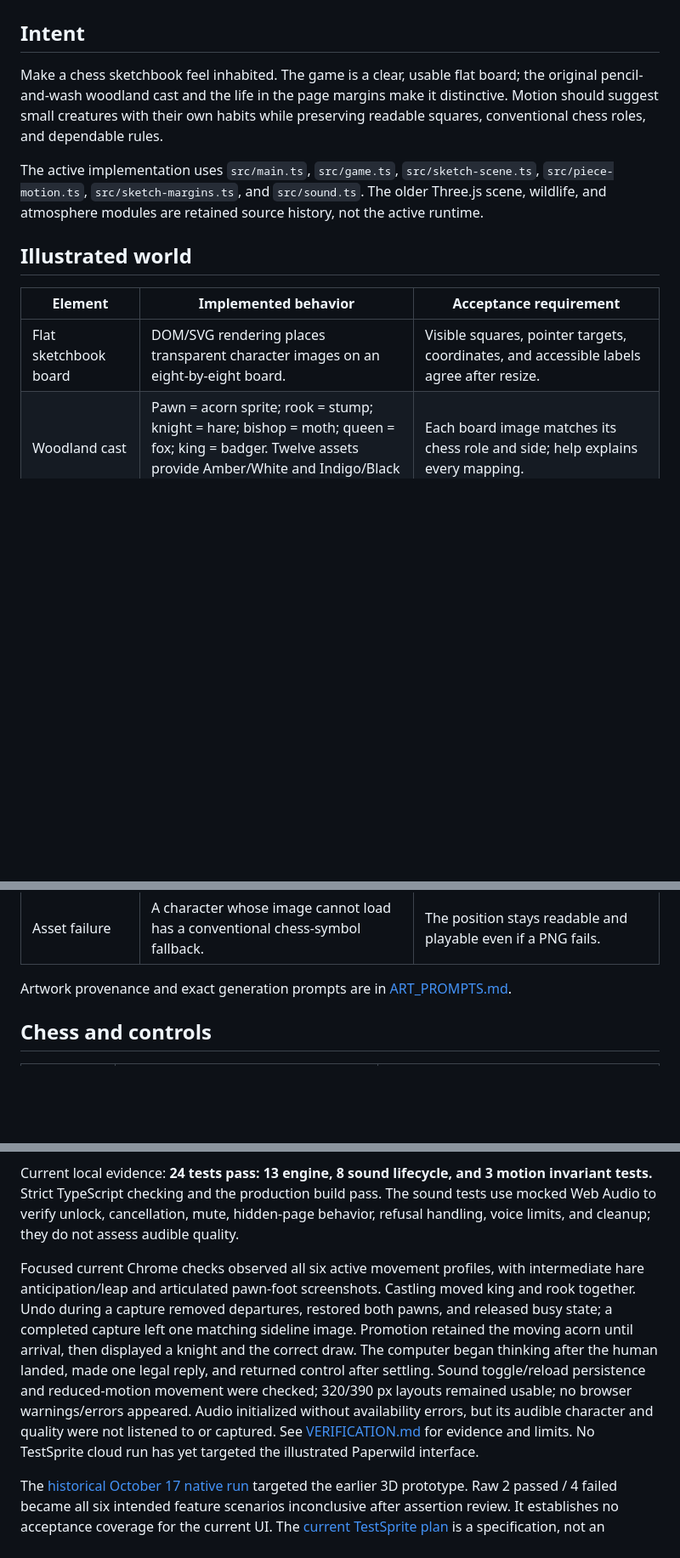
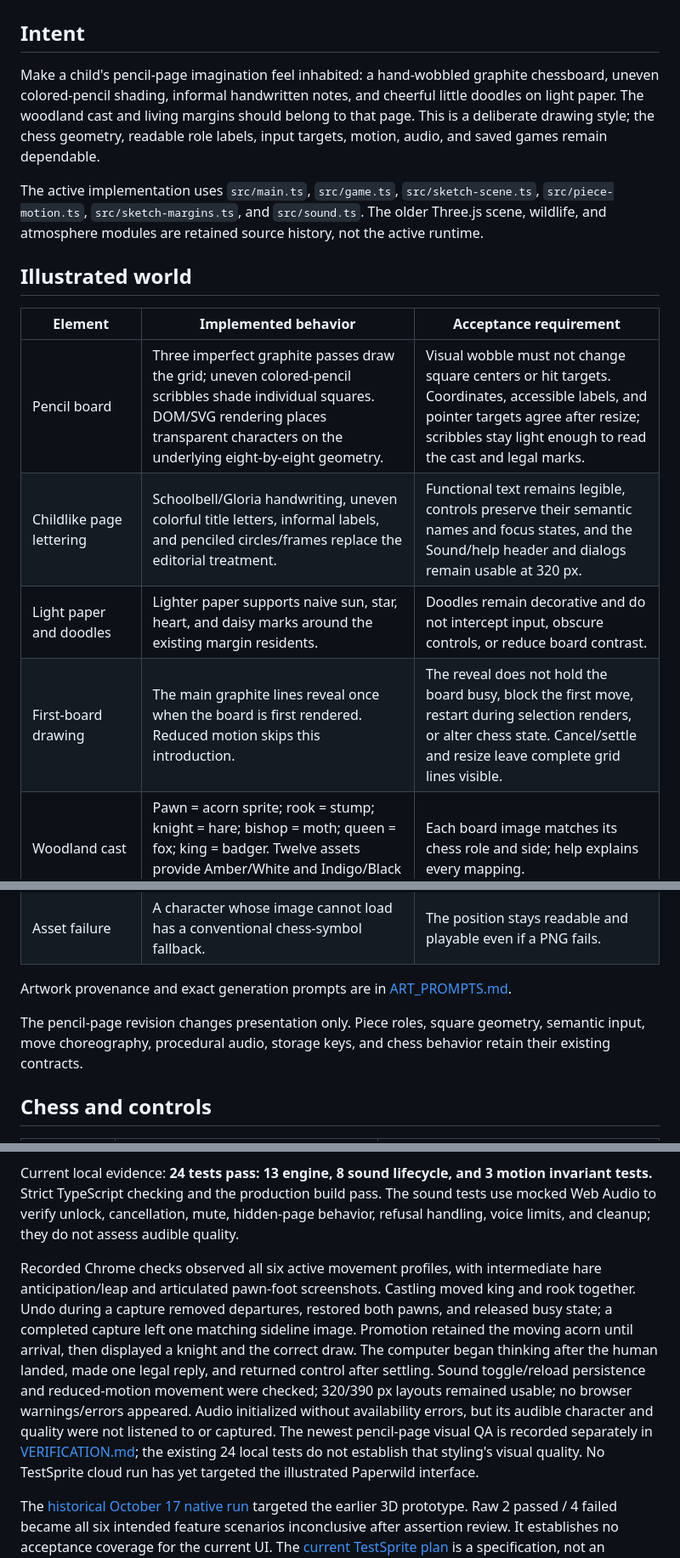
Before and after one commit to Davidson3556/Paperwild, a Markdown page: docs/PRODUCT_REQUIREMENTS.md, 3 parts joined by grey strips. Shown at 85% size. Drawn GitHub-style; blank space fills up the shorter version.

```diff
--- a/docs/PRODUCT_REQUIREMENTS.md
+++ b/docs/PRODUCT_REQUIREMENTS.md
@@ -2,7 +2,7 @@
 
 ## Intent
 
-Make a chess sketchbook feel inhabited. The game is a clear, usable flat board; the original pencil-and-wash woodland cast and the life in the page margins make it distinctive. Motion should suggest small creatures with their own habits while preserving readable squares, conventional chess roles, and dependable rules.
+Make a child's pencil-page imagination feel inhabited: a hand-wobbled graphite chessboard, uneven colored-pencil shading, informal handwritten notes, and cheerful little doodles on light paper. The woodland cast and living margins should belong to that page. This is a deliberate drawing style; the chess geometry, readable role labels, input targets, motion, audio, and saved games remain dependable.
 
 The active implementation uses `src/main.ts`, `src/game.ts`, `src/sketch-scene.ts`, `src/piece-motion.ts`, `src/sketch-margins.ts`, and `src/sound.ts`. The older Three.js scene, wildlife, and atmosphere modules are retained source history, not the active runtime.
 
@@ -10,7 +10,10 @@ The active implementation uses `src/main.ts`, `src/game.ts`, `src/sketch-scene.t
 
 | Element | Implemented behavior | Acceptance requirement |
 | --- | --- | --- |
-| Flat sketchbook board | DOM/SVG rendering places transparent character images on an eight-by-eight board. | Visible squares, pointer targets, coordinates, and accessible labels agree after resize. |
+| Pencil board | Three imperfect graphite passes draw the grid; uneven colored-pencil scribbles shade individual squares. DOM/SVG rendering places transparent characters on the underlying eight-by-eight geometry. | Visual wobble must not change square centers or hit targets. Coordinates, accessible labels, and pointer targets agree after resize; scribbles stay light enough to read the cast and legal marks. |
+| Childlike page lettering | Schoolbell/Gloria handwriting, uneven colorful title letters, informal labels, and penciled circles/frames replace the editorial treatment. | Functional text remains legible, controls preserve their semantic names and focus states, and the Sound/help header and dialogs remain usable at 320 px. |
+| Light paper and doodles | Lighter paper supports naive sun, star, heart, and daisy marks around the existing margin residents. | Doodles remain decorative and do not intercept input, obscure controls, or reduce board contrast. |
+| First-board drawing | The main graphite lines reveal once when the board is first rendered. Reduced motion skips this introduction. | The reveal does not hold the board busy, block the first move, restart during selection renders, or alter chess state. Cancel/settle and resize leave complete grid lines visible. |
 | Woodland cast | Pawn = acorn sprite; rook = stump; knight = hare; bishop = moth; queen = fox; king = badger. Twelve assets provide Amber/White and Indigo/Black variants. | Each board image matches its chess role and side; help explains every mapping. |
 | Character motion | Acorns walk with articulated pencil feet; hares anticipate, leap, and land; moths flap; stumps shuffle; foxes double-pounce; badgers waddle. Drawn shadows, dust, and footprints follow the choreography. | Inspect an intermediate pose as well as the final square. Motion must show the role's gait, agree with its ground contacts, and leave no duplicate sprites, feet, or effects after settling. |
 | Turn choreography | The board is busy during a core move/capture sequence; the computer waits for settlement before replying. | A second board move cannot interrupt the first. Undo, a new game, and story replacement can cancel safely; canceled work must not produce a late move, landing cue, or result. |
@@ -25,6 +28,8 @@ The active implementation uses `src/main.ts`, `src/game.ts`, `src/sketch-scene.t
 | Asset failure | A character whose image cannot load has a conventional chess-symbol fallback. | The position stays readable and playable even if a PNG fails. |
 
 Artwork provenance and exact generation prompts are in [ART_PROMPTS.md](ART_PROMPTS.md).
+
+The pencil-page revision changes presentation only. Piece roles, square geometry, semantic input, move choreography, procedural audio, storage keys, and chess behavior retain their existing contracts.
 
 ## Chess and controls
 
@@ -84,7 +89,7 @@ Saves remain local to the same browser and origin. There are no accounts, networ
 
 Current local evidence: **24 tests pass: 13 engine, 8 sound lifecycle, and 3 motion invariant tests.** Strict TypeScript checking and the production build pass. The sound tests use mocked Web Audio to verify unlock, cancellation, mute, hidden-page behavior, refusal handling, voice limits, and cleanup; they do not assess audible quality.
 
-Focused current Chrome checks observed all six active movement profiles, with intermediate hare anticipation/leap and articulated pawn-foot screenshots. Castling moved king and rook together. Undo during a capture removed departures, restored both pawns, and released busy state; a completed capture left one matching sideline image. Promotion retained the moving acorn until arrival, then displayed a knight and the correct draw. The computer began thinking after the human landed, made one legal reply, and returned control after settling. Sound toggle/reload persistence and reduced-motion movement were checked; 320/390 px layouts remained usable; no browser warnings/errors appeared. Audio initialized without availability errors, but its audible character and quality were not listened to or captured. See [VERIFICATION.md](VERIFICATION.md) for evidence and limits. No TestSprite cloud run has yet targeted the illustrated Paperwild interface.
+Recorded Chrome checks observed all six active movement profiles, with intermediate hare anticipation/leap and articulated pawn-foot screenshots. Castling moved king and rook together. Undo during a capture removed departures, restored both pawns, and released busy state; a completed capture left one matching sideline image. Promotion retained the moving acorn until arrival, then displayed a knight and the correct draw. The computer began thinking after the human landed, made one legal reply, and returned control after settling. Sound toggle/reload persistence and reduced-motion movement were checked; 320/390 px layouts remained usable; no browser warnings/errors appeared. Audio initialized without availability errors, but its audible character and quality were not listened to or captured. The newest pencil-page visual QA is recorded separately in [VERIFICATION.md](VERIFICATION.md); the existing 24 local tests do not establish that styling's visual quality. No TestSprite cloud run has yet targeted the illustrated Paperwild interface.
 
 The [historical October 17 native run](TESTSPRITE_RUN_2026-10-17.md) targeted the earlier 3D prototype. Raw 2 passed / 4 failed became all six intended feature scenarios inconclusive after assertion review. It establishes no acceptance coverage for the current UI. The [current TestSprite plan](TESTSPRITE_PLAN.md) is a specification, not an executed suite.
 
```
Also changed, not shown: README.md (+7 -4 lines), docs/VERIFICATION.md (+12 -0 lines), docs/media/paperwild-preview.png, 11 other files.
